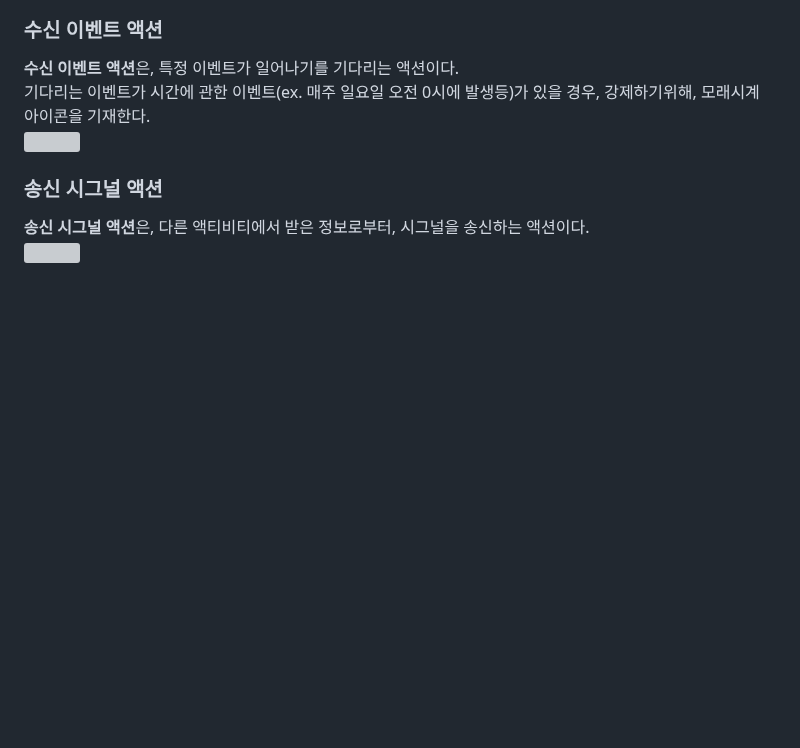
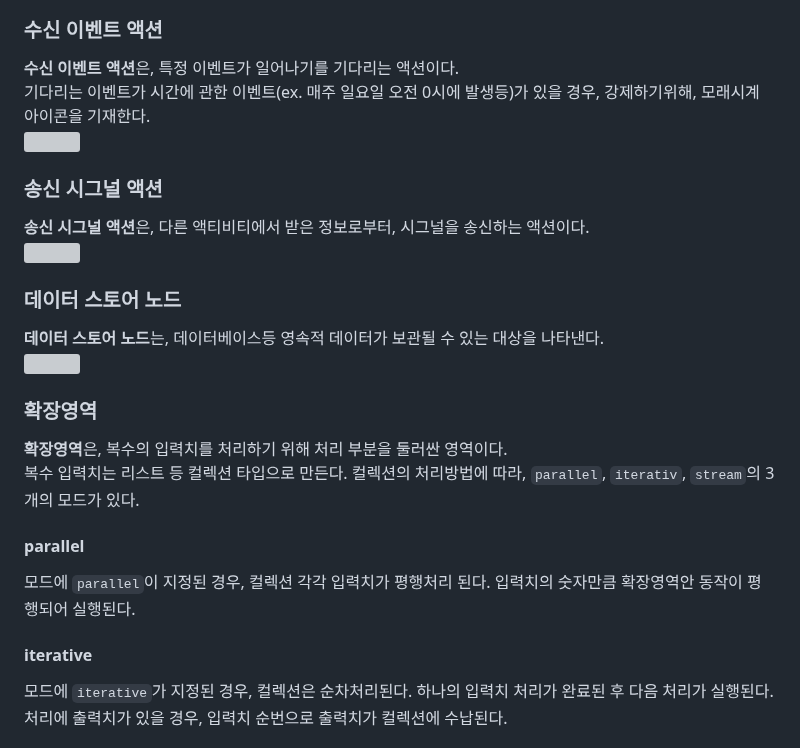
Before and after one commit to Robotics-Ro/UML-study, a Markdown page: Diagram/Activity_Diagram.md, the part around one of its changes. GitHub-like rendering; blank space fills up the shorter version; grey boxes are pictures that could not be loaded.

```diff
--- a/Diagram/Activity_Diagram.md
+++ b/Diagram/Activity_Diagram.md
@@ -92,3 +92,19 @@
 ### 송신 시그널 액션
 **송신 시그널 액션**은, 다른 액티비티에서 받은 정보로부터, 시그널을 송신하는 액션이다. <br>
 <img align="center" src="../images/Send Signal Action.drawio.svg"><br>
+
+### 데이터 스토어 노드
+**데이터 스토어 노드**는, 데이터베이스등 영속적 데이터가 보관될 수 있는 대상을 나타낸다. <br>
+<img align="center" src="../images/Data Store Node.drawio.svg"><br>
+
+### 확장영역
+**확장영역**은, 복수의 입력치를 처리하기 위해 처리 부분을 둘러싼 영역이다. <br>
+복수 입력치는 리스트 등 컬렉션 타입으로 만든다. 컬렉션의 처리방법에 따라, `parallel`, `iterativ`, `stream`의 3개의 모드가 있다.
+
+#### parallel
+ 모드에 `parallel`이 지정된 경우, 컬렉션 각각 입력치가 평행처리 된다. 입력치의 숫자만큼 확장영역안 동작이 평행되어 실행된다.
+
+#### iterative
+ 모드에 `iterative`가 지정된 경우, 컬렉션은 순차처리된다. 하나의 입력치 처리가 완료된 후 다음 처리가 실행된다.<br>
+ 처리에 출력치가 있을 경우, 입력치 순번으로 출력치가 컬렉션에 수납된다.
+
```
Also changed, not shown: other parts of Diagram/Activity_Diagram.md (+3 -0 lines).
